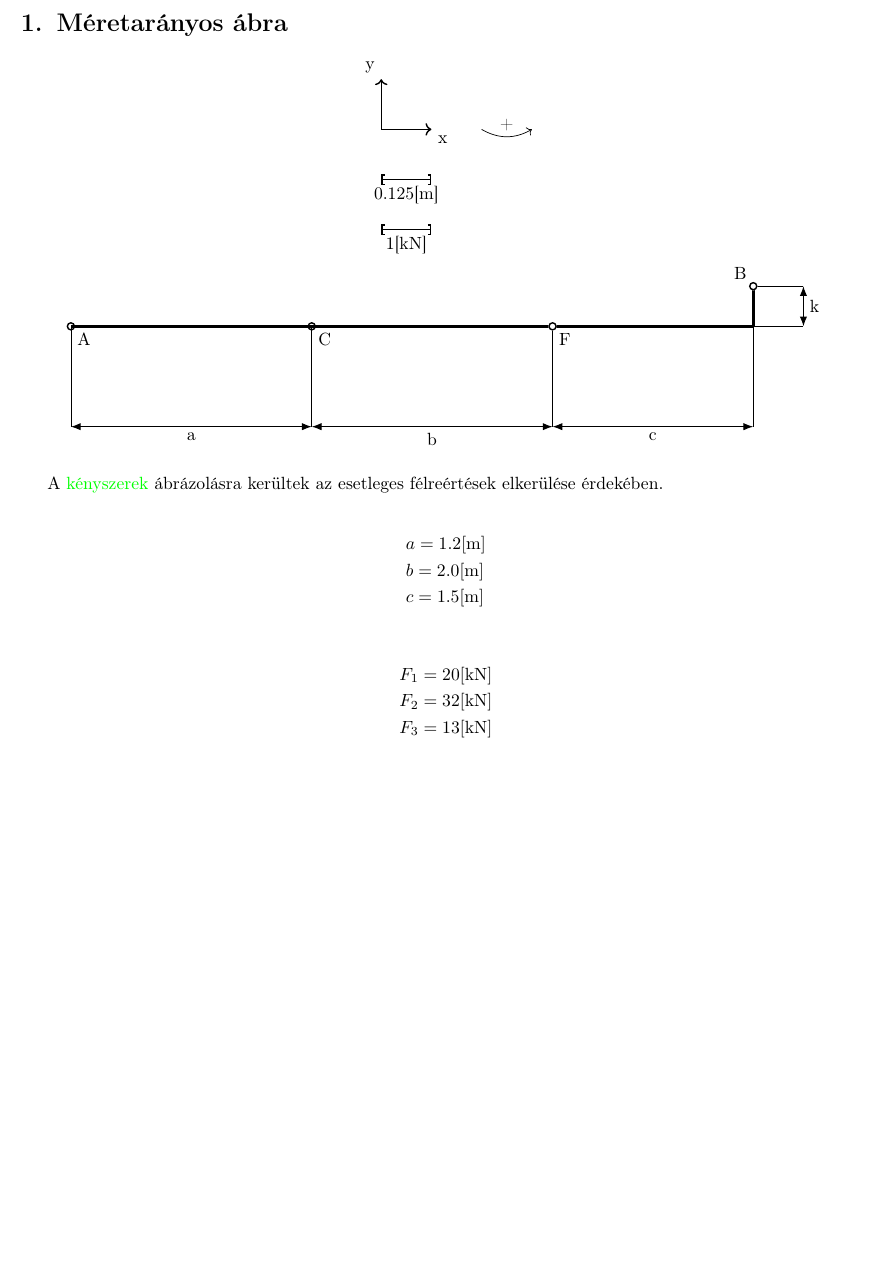
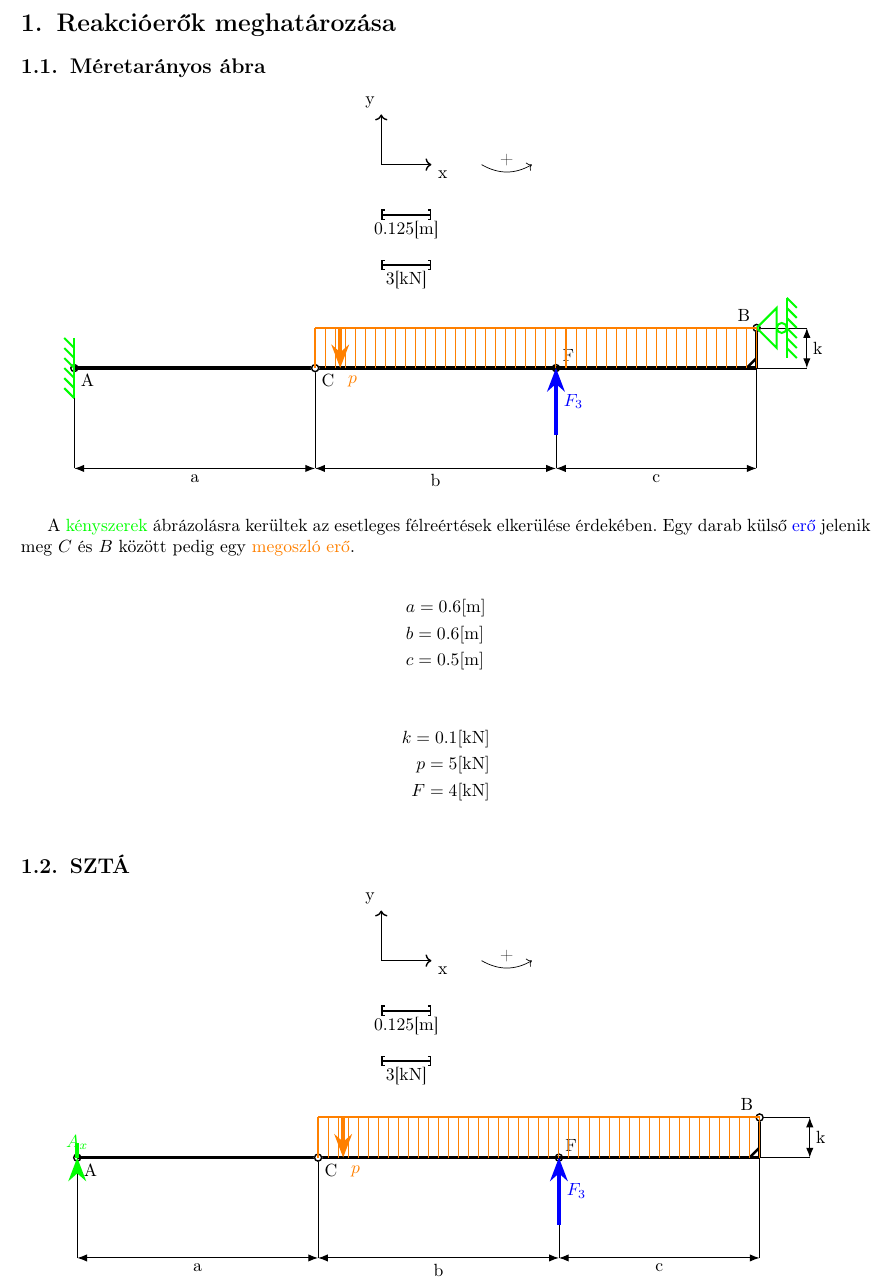
Before and after one commit to gregistech/st4hf, a LaTeX document (main.tex, which reads meretarany.tex, reakcioerok.tex, szta.tex): part of page 2 of 2, cut at the place of the change, the shorter picture padded with empty space. Compiled offline with pdfLaTeX.

Commit message:
WIP: szta

```diff
--- a/main.tex
+++ b/main.tex
@@ -65,7 +65,7 @@
 
 \maketitle
 
-\include{meretarany.tex}
+\include{reakcioerok.tex}
 \include{igenybevetel.tex}
 \include{igenybevetelabrak.tex}
 
--- a/meretarany.tex
+++ b/meretarany.tex
@@ -1,26 +1,12 @@
-% TODO: form for new exercise %
-
-\section{Méretarányos ábra}
-
 \begin{center}
         \strucguide
         \begin{tikzpicture}
                 \strucframe
-                %\strucforces
-                %\strucrestraints
+                \strucforces
+                \strucrestraints
+                \strucsharedforces
         \end{tikzpicture}
 \end{center}
 
 A \textcolor{green}{kényszerek} ábrázolásra kerültek az esetleges félreértések elkerülése érdekében.
-
-\begin{align*}
-        &a = 1.2 \si{[m]} \\
-        &b = 2.0 \si{[m]} \\
-        &c = 1.5 \si{[m]}
-\end{align*}
-
-\begin{align*}
-        F_1 = 20 \si{[kN]} \\
-        F_2 = 32 \si{[kN]} \\
-        F_3 = 13 \si{[kN]}
-\end{align*}
+Egy darab külső \textcolor{blue}{erő} jelenik meg $C$ és $B$ között pedig egy \textcolor{orange}{megoszló erő}.
--- /dev/null
+++ b/reakcioerok.tex
@@ -0,0 +1,19 @@
+\section{Reakcióerők meghatározása}
+
+\subsection{Méretarányos ábra}
+\input{meretarany.tex}
+
+\begin{align*}
+	&a =  \pnum{\a}\si{[m]} \\
+        &b =  \pnum{\b}\si{[m]} \\
+        &c =  \pnum{\c}\si{[m]}
+\end{align*}
+
+\begin{align*}
+        k =  \pnum{\k}\si{[kN]} \\
+        p =  \pnum{\p}\si{[kN]} \\
+        F =  \pnum{\F}\si{[kN]} \\
+\end{align*}
+
+\subsection{SZTÁ}
+\input{szta.tex}
--- /dev/null
+++ b/szta.tex
@@ -0,0 +1,10 @@
+
+\begin{center}
+        \strucguide
+        \begin{tikzpicture}
+                \strucframe
+                \strucforces
+                \strucsharedforces
+                \strucrestrainforces
+        \end{tikzpicture}
+\end{center}
```
Also changed, not shown: structgraphs.tex (+35 -6 lines), main.pdf.
